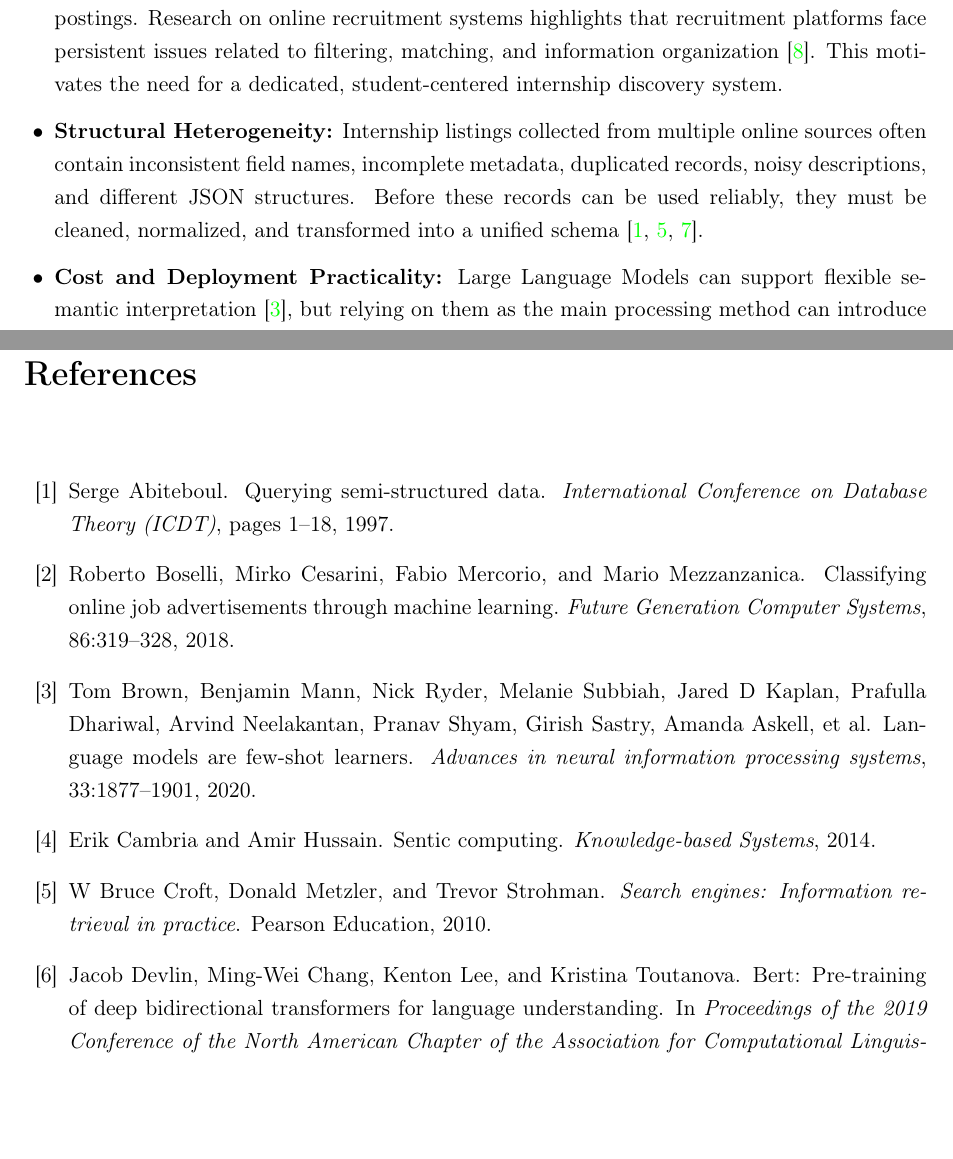
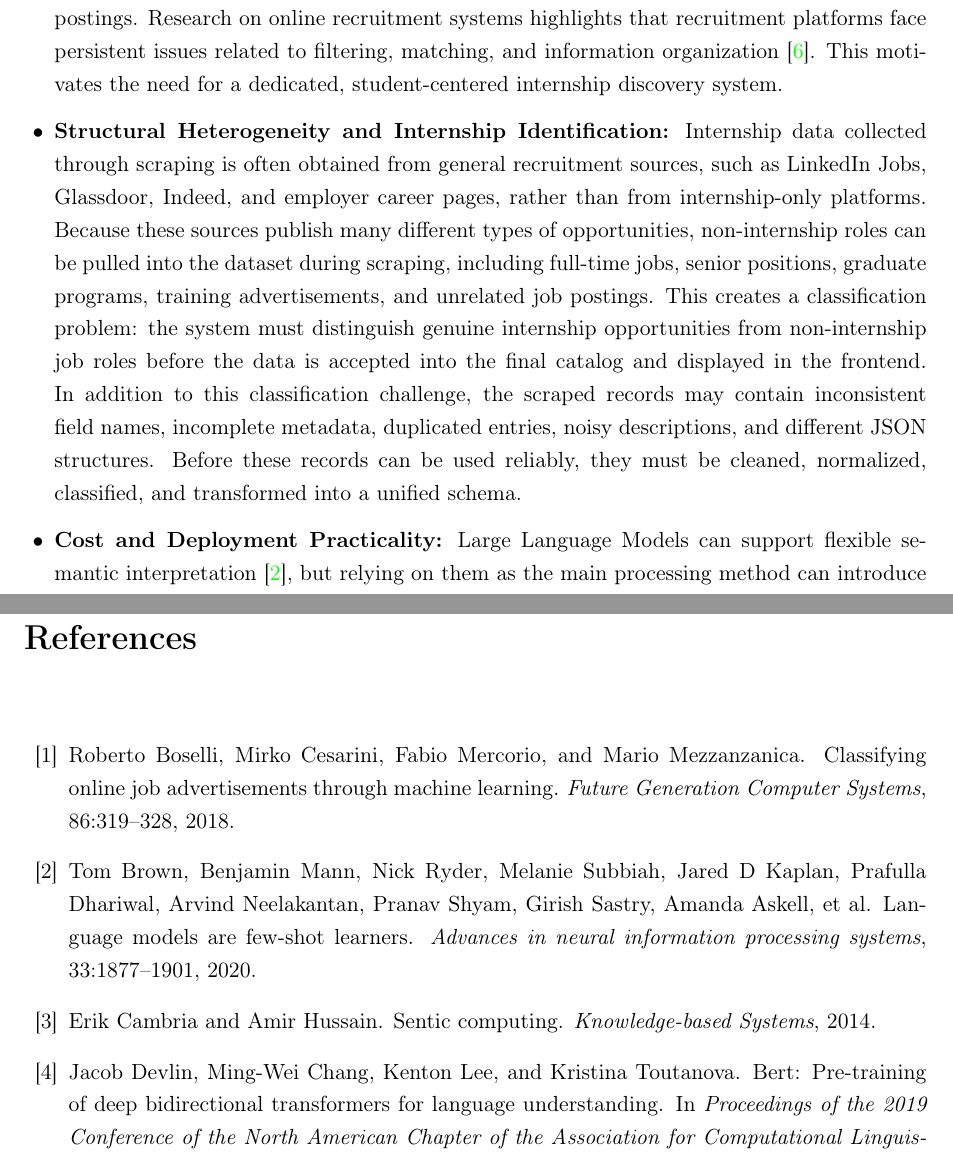
Before and after one commit to muadhbelkacem/c31, a LaTeX thesis (thesis.tex, which reads chapters/chapter1.tex): two parts of pages 13 and 109 of 134 before the commit and two parts of pages 13 and 110 of 135 after it, joined at a grey line, cut so that both start at the same text, the shorter picture padded with empty space. Compiled offline with pdfLaTeX.

Commit message:
Chapter 1 Structural Heterogeneity and Internship Identification

```diff
--- a/chapters/chapter1.tex
+++ b/chapters/chapter1.tex
@@ -13,7 +13,7 @@ This thesis addresses four critical challenges: limited dedicated internship pla
 
 \begin{itemize}[leftmargin=1.4em,itemsep=0.25em,topsep=0.25em]
 \item \textbf{Limited Dedicated Internship Discovery Platforms:} Many widely used recruitment platforms, such as LinkedIn Jobs, Indeed, Glassdoor, and employer career pages, are designed for broad job search rather than internship-specific discovery. Internship opportunities are often mixed with full-time roles, graduate programs, training advertisements, and unrelated postings. Research on online recruitment systems highlights that recruitment platforms face persistent issues related to filtering, matching, and information organization \cite{grishman2015information}. This motivates the need for a dedicated, student-centered internship discovery system.
-\item \textbf{Structural Heterogeneity:} Internship listings collected from multiple online sources often contain inconsistent field names, incomplete metadata, duplicated records, noisy descriptions, and different JSON structures. Before these records can be used reliably, they must be cleaned, normalized, and transformed into a unified schema \cite{abiteboul1997querying, croft2010search, faliagka2012online}.
+\item \textbf{Structural Heterogeneity and Internship Identification:} Internship data collected through scraping is often obtained from general recruitment sources, such as LinkedIn Jobs, Glassdoor, Indeed, and employer career pages, rather than from internship-only platforms. Because these sources publish many different types of opportunities, non-internship roles can be pulled into the dataset during scraping, including full-time jobs, senior positions, graduate programs, training advertisements, and unrelated job postings. This creates a classification problem: the system must distinguish genuine internship opportunities from non-internship job roles before the data is accepted into the final catalog and displayed in the frontend. In addition to this classification challenge, the scraped records may contain inconsistent field names, incomplete metadata, duplicated entries, noisy descriptions, and different JSON structures. Before these records can be used reliably, they must be cleaned, normalized, classified, and transformed into a unified schema.
 \item \textbf{Cost and Deployment Practicality:} Large Language Models can support flexible semantic interpretation \cite{brown2020language}, but relying on them as the main processing method can introduce high cost, latency, and external service dependency. A practical internship discovery system should therefore remain lightweight enough to run on commodity hardware while still providing useful semantic enrichment \cite{nadeau2007survey, sayfullina2018learning, wadden2019entity}.
 \end{itemize}
 
```
